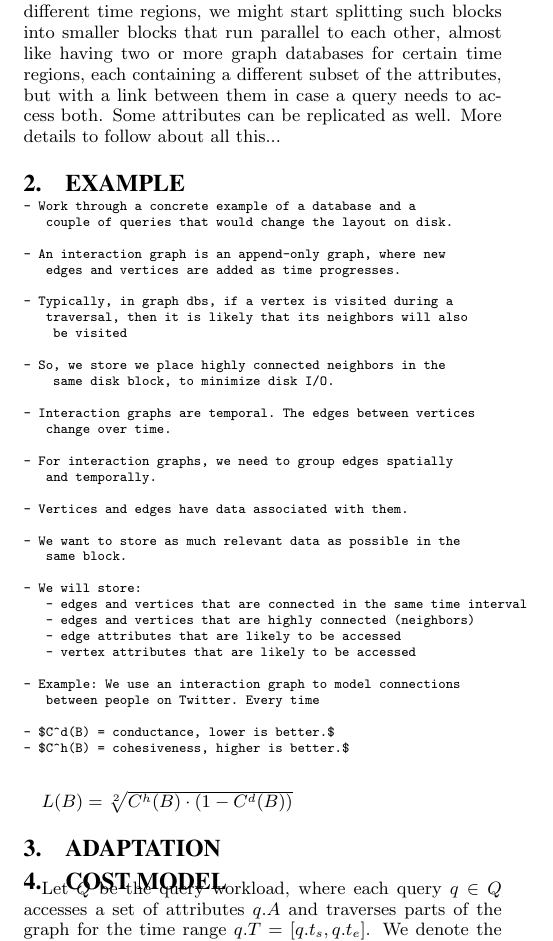
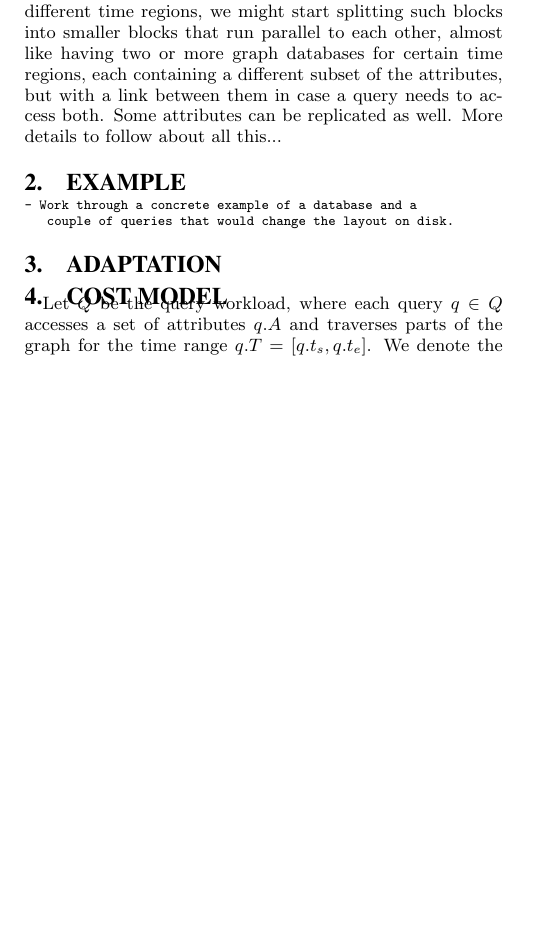
Before and after one commit to usi-systems/railwaydb, a LaTeX paper (notes/graph-adapt/main.tex): part of one column of page 1 of 2 before the commit and part of one column of the page after it, cut so that both start at the same text, the shorter picture padded with empty space. Compiled offline with pdfLaTeX.

Commit message:
removed dead text

```diff
--- a/notes/graph-adapt/main.tex
+++ b/notes/graph-adapt/main.tex
@@ -74,43 +74,8 @@ More details to follow about all this...
 \begin{alltt}\scriptsize
 - Work through a concrete example of a database and a
    couple of queries that would change the layout on disk.
-
-- An interaction graph is an append-only graph, where new
-   edges and vertices are added as time progresses.
-
-- Typically, in graph dbs, if a vertex is visited during a
-   traversal, then it is likely that its neighbors will also
-    be visited
-
-- So, we store we place highly connected neighbors in the
-    same disk block, to minimize disk I/O.
-
-- Interaction graphs are temporal. The edges between vertices
-   change over time.
-
-- For interaction graphs, we need to group edges spatially
-   and temporally.
-
-- Vertices and edges have data associated with them.
-
-- We want to store as much relevant data as possible in the
-   same block.
-
-- We will store:
-   - edges and vertices that are connected in the same time interval
-   - edges and vertices that are highly connected (neighbors)
-   - edge attributes that are likely to be accessed
-   - vertex attributes that are likely to be accessed
-
-- Example: We use an interaction graph to model connections
-   between people on Twitter. Every time
-
-- $C^d(B) = conductance, lower is better.$
-- $C^h(B) = cohesiveness, higher is better.$
-
 \end{alltt}
 
-$L(B) = \sqrt[2]{C^h(B) \cdot ( 1 - C^d(B))}$
 
 
 
```
